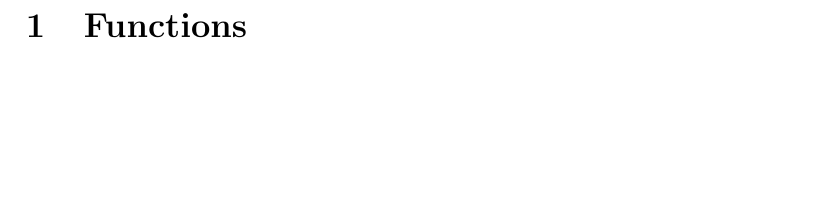
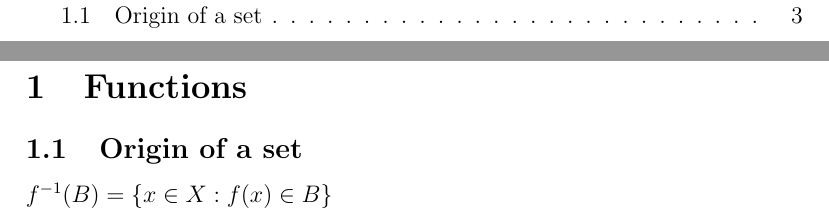
Before and after one commit to var-pi/Intro-to-Discrete-Math, a LaTeX document (src/tex/rules/rules.tex, which reads src/tex/rules/include/origin_of_set.tex): part of page 3 of 3 before the commit and two parts of pages 2 and 3 of 3 after it, the two joined at a grey line, cut at the place of the change, the shorter picture padded with empty space. Compiled offline with pdfLaTeX.

Commit message:
origin of a set

```diff
--- /dev/null
+++ b/src/tex/rules/include/origin_of_set.tex
@@ -0,0 +1 @@
+$f^{-1}(B) = \{x \in X : f(x) \in B\}$
--- a/src/tex/rules/rules.tex
+++ b/src/tex/rules/rules.tex
@@ -24,4 +24,8 @@
 
     \section{Functions}
 
+    \subsection{Origin of a set}
+
+    \input{include/origin_of_set.tex}
+
 \end{document}
```
Also changed, not shown: pdf/rules.pdf, 7 other files.
